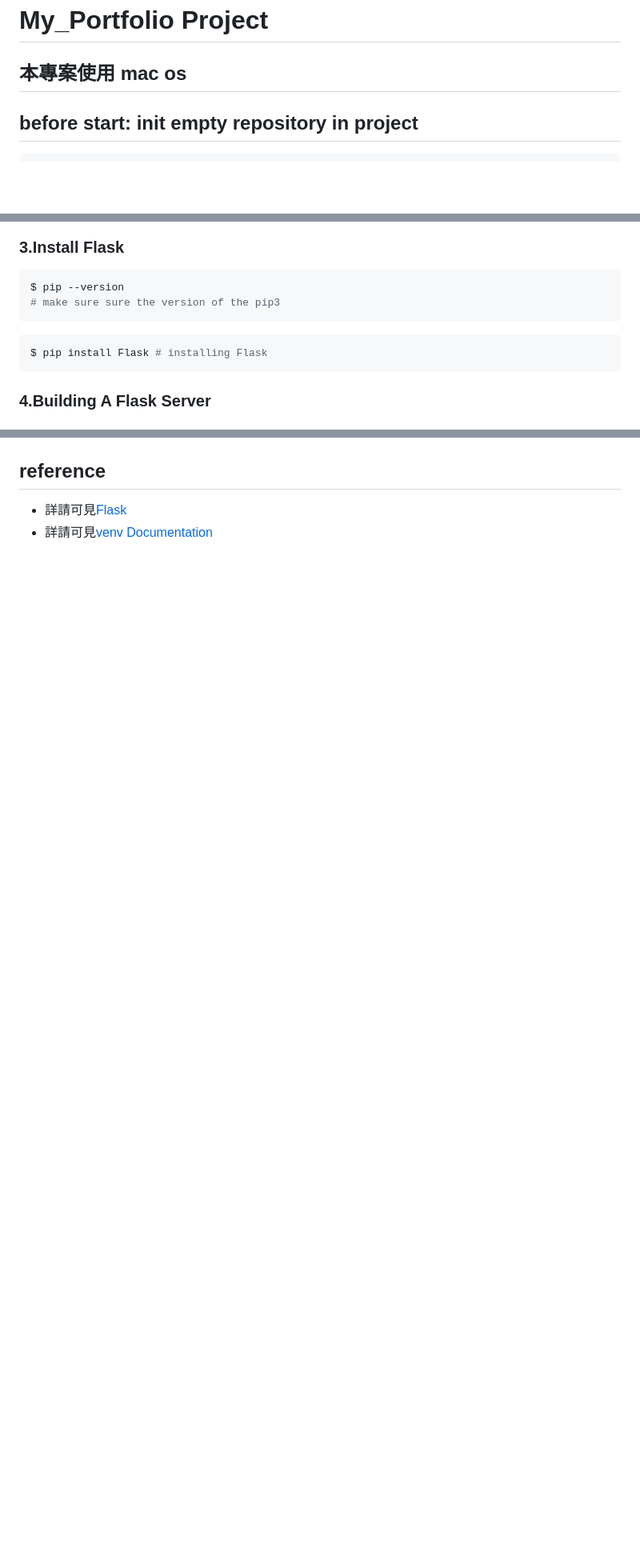
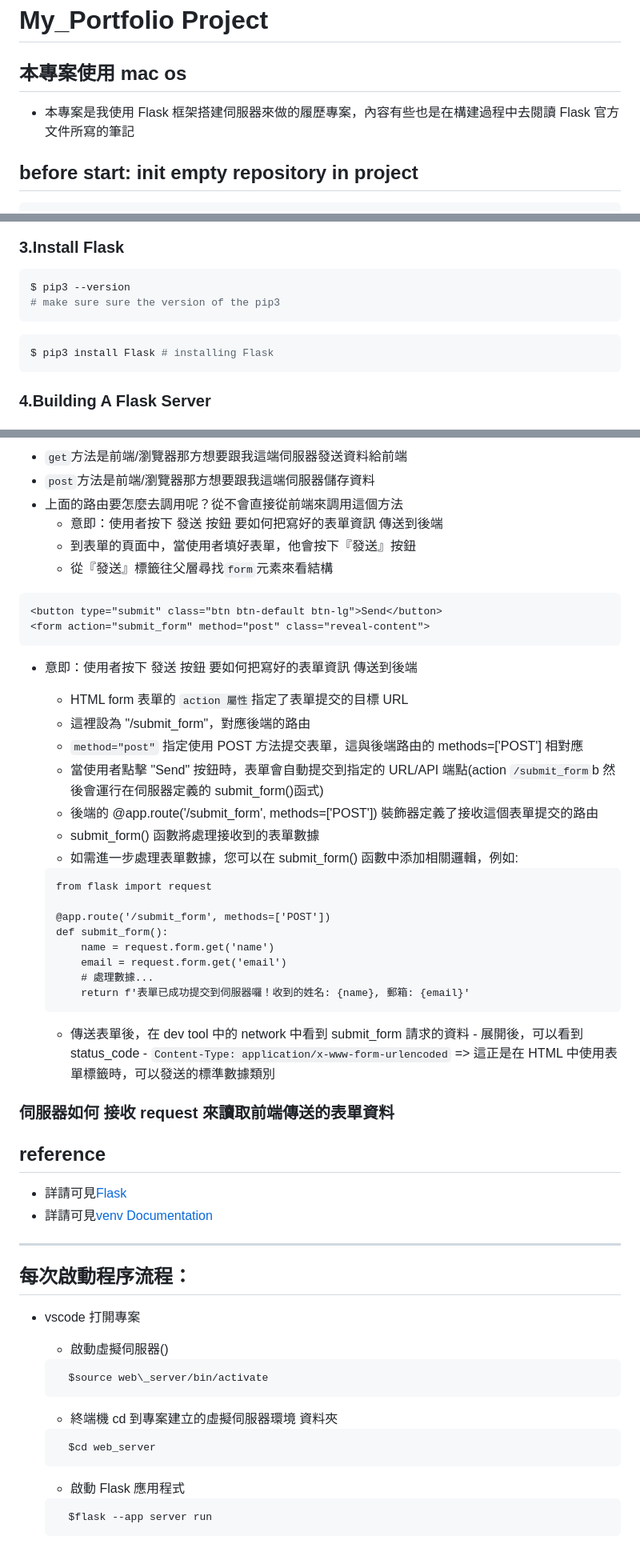
Before and after one commit to hsilan-sui/flask_project, a Markdown page: README.md, 3 parts joined by grey strips. Shown at 80% size. Rendered like a GitHub page; blank space fills up the shorter version.

````diff
--- a/README.md
+++ b/README.md
@@ -1,6 +1,8 @@
 # My_Portfolio Project
 
 ## 本專案使用 mac os
+
+- 本專案是我使用 Flask 框架搭建伺服器來做的履歷專案，內容有些也是在構建過程中去閱讀 Flask 官方文件所寫的筆記
 
 ## before start: init empty repository in project
 
@@ -53,12 +55,12 @@ $ source web\_server/bin/activate # 在bin資料夾下有一個activate可執行
 ### 3.Install Flask
 
 ```bash
-$ pip --version
+$ pip3 --version
 # make sure sure the version of the pip3
 ```
 
 ```bash
-$ pip install Flask # installing Flask
+$ pip3 install Flask # installing Flask
 ```
 
 ### 4.Building A Flask Server
@@ -254,4 +305,66 @@ def hello(myname=None, post_id=None):
+- `get`方法是前端/瀏覽器那方想要跟我這端伺服器發送資料給前端
+- `post`方法是前端/瀏覽器那方想要跟我這端伺服器儲存資料
+- 上面的路由要怎麼去調用呢？從不會直接從前端來調用這個方法
+  - 意即：使用者按下 發送 按鈕 要如何把寫好的表單資訊 傳送到後端
+  - 到表單的頁面中，當使用者填好表單，他會按下『發送』按鈕
+  - 從『發送』標籤往父層尋找`form`元素來看結構
+
+```html=
+<button type="submit" class="btn btn-default btn-lg">Send</button>
+<form action="submit_form" method="post" class="reveal-content">
+```
+
+- 意即：使用者按下 發送 按鈕 要如何把寫好的表單資訊 傳送到後端
+
+  - HTML form 表單的 `action 屬性`指定了表單提交的目標 URL
+  - 這裡設為 "/submit_form"，對應後端的路由
+  - `method="post"` 指定使用 POST 方法提交表單，這與後端路由的 methods=['POST'] 相對應
+  - 當使用者點擊 "Send" 按鈕時，表單會自動提交到指定的 URL/API 端點(action `/submit_form`b 然後會運行在伺服器定義的 submit_form()函式)
+  - 後端的 @app.route('/submit_form', methods=['POST']) 裝飾器定義了接收這個表單提交的路由
+  - submit_form() 函數將處理接收到的表單數據
+  - 如需進一步處理表單數據，您可以在 submit_form() 函數中添加相關邏輯，例如:
+
+  ```python=
+  from flask import request
+
+  @app.route('/submit_form', methods=['POST'])
+  def submit_form():
+      name = request.form.get('name')
+      email = request.form.get('email')
+      # 處理數據...
+      return f'表單已成功提交到伺服器囉！收到的姓名: {name}, 郵箱: {email}'
+  ```
+
+  - 傳送表單後，在 dev tool 中的 network 中看到 submit_form 請求的資料 - 展開後，可以看到 status_code - `Content-Type:
+application/x-www-form-urlencoded` => 這正是在 HTML 中使用表單標籤時，可以發送的標準數據類別
+
+### 伺服器如何 接收 request 來讀取前端傳送的表單資料
+
 ## reference
 
 - 詳請可見[Flask](https://flask.palletsprojects.com/en/3.0.x/installation/)
 - 詳請可見[venv Documentation](https://docs.python.org/3/library/venv.html)
+
+---
+
+## 每次啟動程序流程：
+
+- vscode 打開專案
+
+  - 啟動虛擬伺服器()
+
+  ```bash=
+    $source web\_server/bin/activate
+  ```
+
+  - 終端機 cd 到專案建立的虛擬伺服器環境 資料夾
+
+  ```bash=
+    $cd web_server
+  ```
+
+  - 啟動 Flask 應用程式
+
+  ```bash=
+    $flask --app server run
+  ```
````
Also changed, not shown: other parts of README.md (+49 -0 lines).
